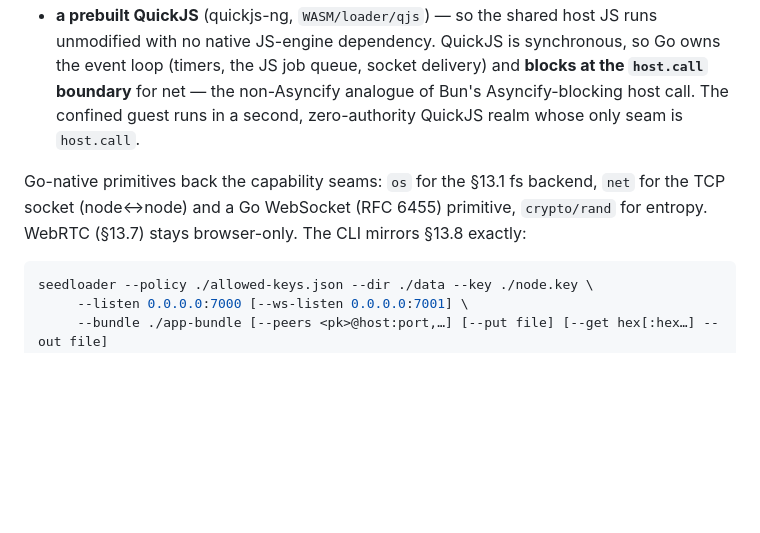
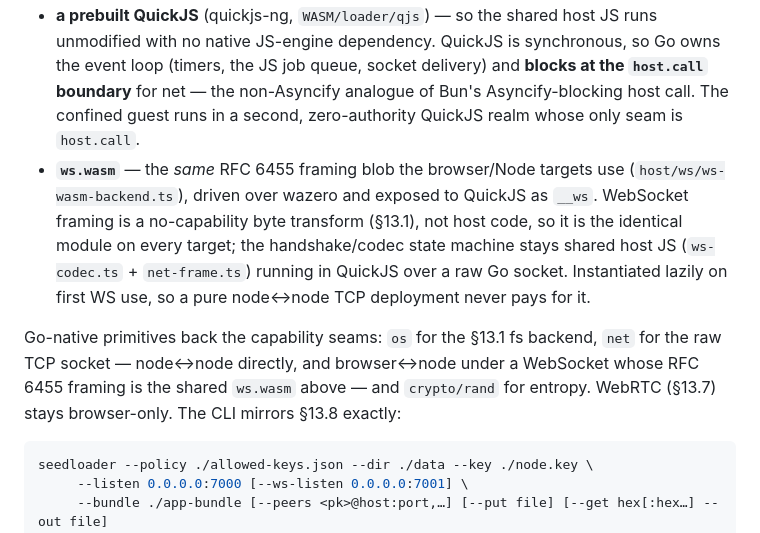
Before and after one commit to arj03/seedkernel, a Markdown page: README.md, the part around the change. GitHub-like rendering; blank space fills up the shorter version.

Commit message:
Clarify ws.wasm

````diff
--- a/README.md
+++ b/README.md
@@ -914,8 +914,9 @@ It is a **platform target, not a reimplementation.** All protocol and app logic
 - **`kernel.wasm` + the genesis suite** — the same §3 / §6 modules every target runs.
 - **`libsodium.wasm`** — the *same* crypto blob as the browser/Node build, which is exactly what makes a Go node's sealed boxes, XChaCha20 blocks, and Ed25519→Curve25519 conversions byte-identical to a JS node's. Wire/crypto parity is free when it is literally the same code (§6.6).
 - **a prebuilt QuickJS** (quickjs-ng, `WASM/loader/qjs`) — so the shared host JS runs unmodified with no native JS-engine dependency. QuickJS is synchronous, so Go owns the event loop (timers, the JS job queue, socket delivery) and **blocks at the `host.call` boundary** for net — the non-Asyncify analogue of Bun's Asyncify-blocking host call. The confined guest runs in a second, zero-authority QuickJS realm whose only seam is `host.call`.
+- **`ws.wasm`** — the *same* RFC 6455 framing blob the browser/Node targets use (`host/ws/ws-wasm-backend.ts`), driven over wazero and exposed to QuickJS as `__ws`. WebSocket framing is a no-capability byte transform (§13.1), not host code, so it is the identical module on every target; the handshake/codec state machine stays shared host JS (`ws-codec.ts` + `net-frame.ts`) running in QuickJS over a raw Go socket. Instantiated lazily on first WS use, so a pure node↔node TCP deployment never pays for it.
 
-Go-native primitives back the capability seams: `os` for the §13.1 fs backend, `net` for the TCP socket (node↔node) and a Go WebSocket (RFC 6455) primitive, `crypto/rand` for entropy. WebRTC (§13.7) stays browser-only. The CLI mirrors §13.8 exactly:
+Go-native primitives back the capability seams: `os` for the §13.1 fs backend, `net` for the raw TCP socket — node↔node directly, and browser↔node under a WebSocket whose RFC 6455 framing is the shared `ws.wasm` above — and `crypto/rand` for entropy. WebRTC (§13.7) stays browser-only. The CLI mirrors §13.8 exactly:
 
 ```sh
 seedloader --policy ./allowed-keys.json --dir ./data --key ./node.key \
````
